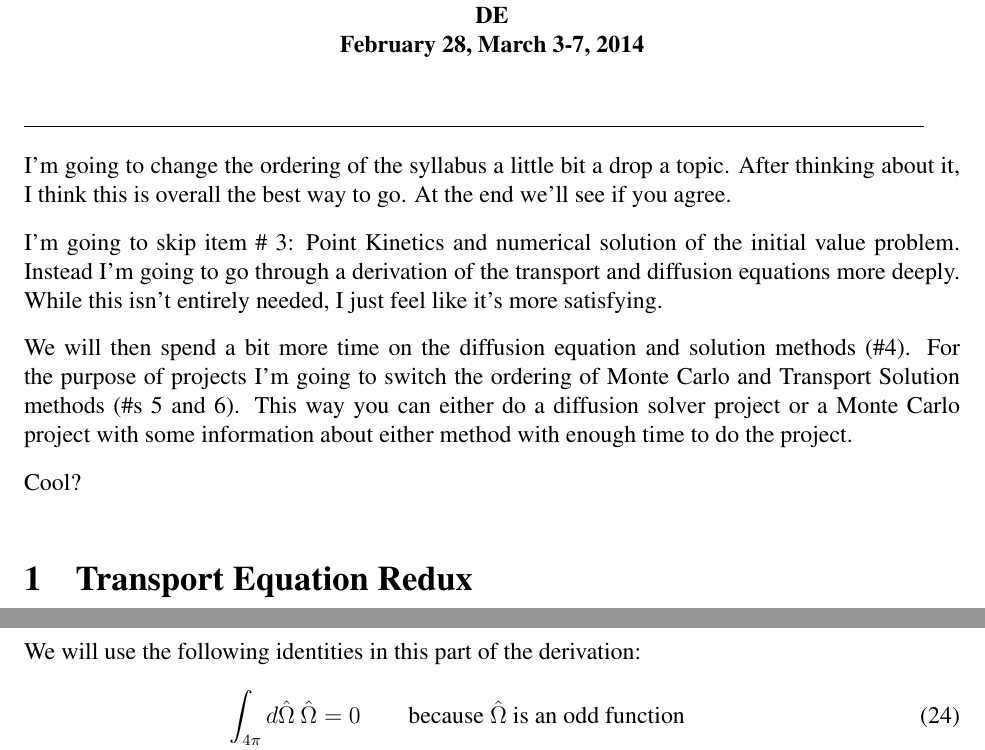
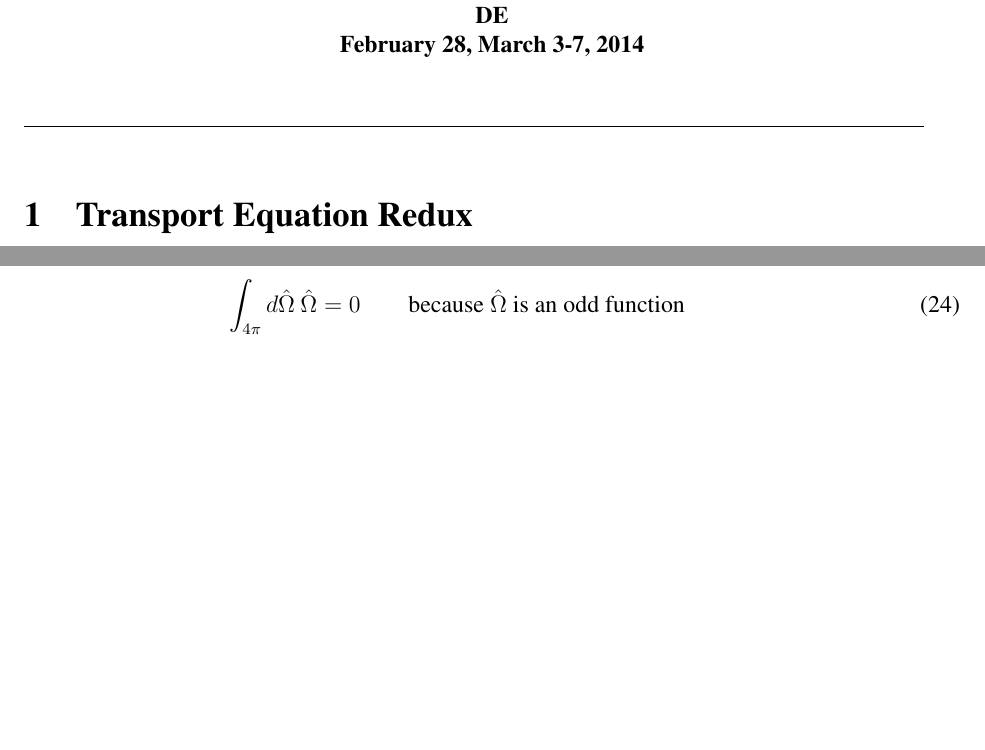
Before and after one commit to rachelslaybaugh/NE155, a LaTeX document (TE-DE/TE-DE-in-depth.tex): two parts of pages 1 and 12 of 19, joined at a grey line, cut so that both start at the same text, the shorter picture padded with empty space. Compiled offline with pdfLaTeX.

```diff
--- a/TE-DE/TE-DE-in-depth.tex
+++ b/TE-DE/TE-DE-in-depth.tex
@@ -58,13 +58,13 @@
 \end{picture}
 
 %-------------------------------------------------------------
-I'm going to change the ordering of the syllabus a little bit a drop  a topic. After thinking about it, I think this is overall the best way to go. At the end we'll see if you agree.
-
-I'm going to skip item \# 3: Point Kinetics and numerical solution of the initial value problem. Instead I'm going to go through a derivation of the transport and diffusion equations more deeply. While this isn't entirely needed, I just feel like it's more satisfying.
-
-We will then spend a bit more time on the diffusion equation and solution methods (\#4). For the purpose of projects I'm going to switch the ordering of Monte Carlo and Transport Solution methods (\#s 5 and 6). This way you can either do a diffusion solver project or a Monte Carlo project with some information about either method with enough time to do the project.
-
-Cool?
+%I'm going to change the ordering of the syllabus a little bit a drop  a topic. After thinking about it, I think this is overall the best way to go. At the end we'll see if you agree.
+%
+%I'm going to skip item \# 3: Point Kinetics and numerical solution of the initial value problem. Instead I'm going to go through a derivation of the transport and diffusion equations more deeply. While this isn't entirely needed, I just feel like it's more satisfying.
+%
+%We will then spend a bit more time on the diffusion equation and solution methods (\#4). For the purpose of projects I'm going to switch the ordering of Monte Carlo and Transport Solution methods (\#s 5 and 6). This way you can either do a diffusion solver project or a Monte Carlo project with some information about either method with enough time to do the project.
+%
+%Cool?
 
 \section{Transport Equation Redux}
 
```
Also changed, not shown: DEsolns/2D_de_solns.tex (+2 -2 lines), Project/Hex_mesh_project.tex (renamed from Hex_mesh_project.tex).
